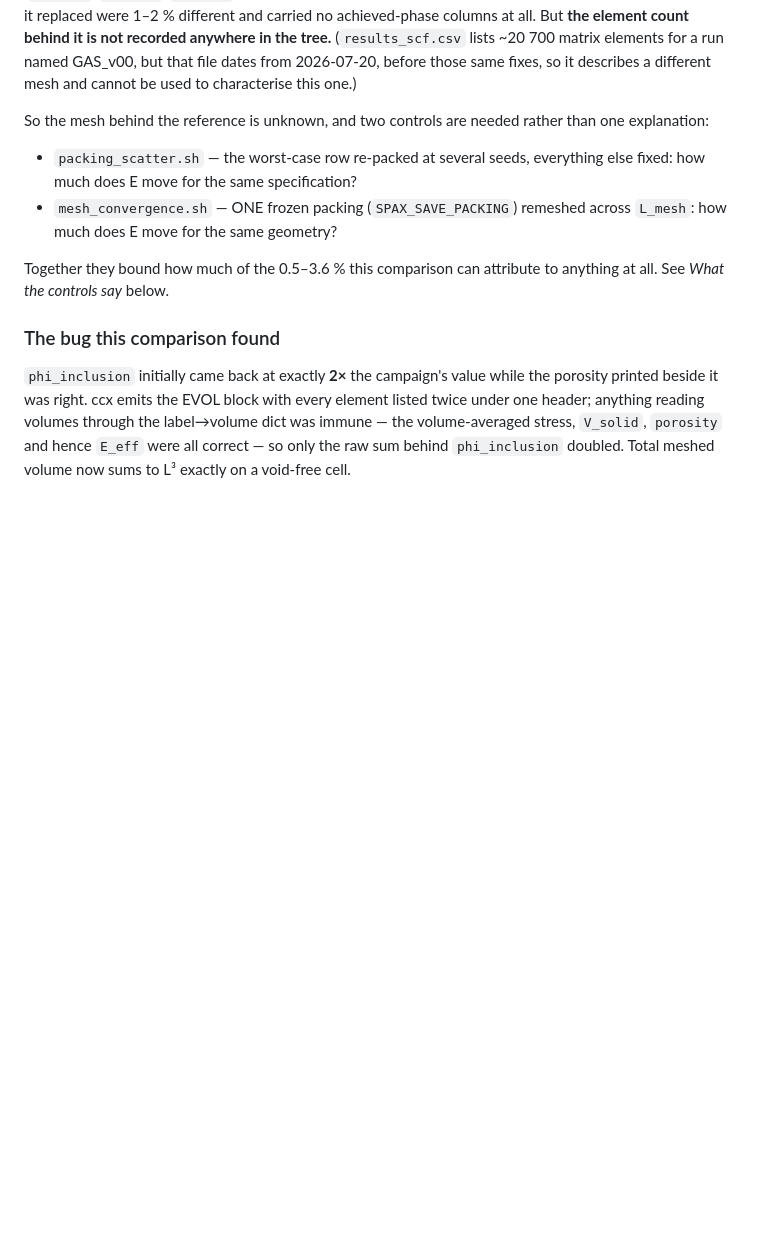
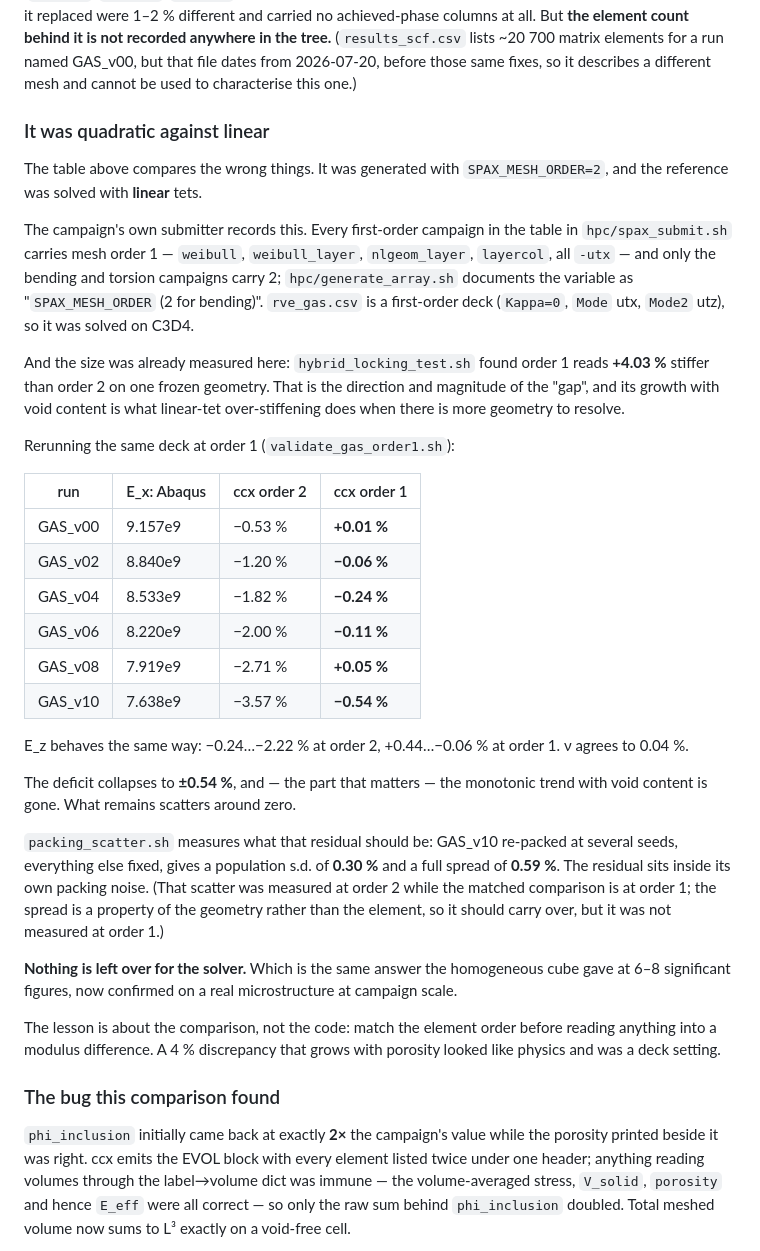
Before and after one commit to geck-000/SpaX, a Markdown page: calculix/README.md, the part around the change. GitHub-like rendering; blank space fills up the shorter version.

Commit message:
Matched on element order, CalculiX and Abaqus agree to 0.5%
Rerunning rve_gas.csv at order 1, which is what the campaign used:

  run       E_x vs Abaqus, order 2  ->  order 1
  GAS_v00        -0.53%                  +0.01%
  GAS_v02        -1.20%                  -0.06%
  GAS_v04        -1.82%                  -0.24%
  GAS_v06        -2.00%                  -0.11%
  GAS_v08        -2.71%                  +0.05%
  GAS_v10        -3.57%                  -0.54%

E_z the same, nu to 0.04%. The deficit collapses to +/-0.54% and, more
tellingly, the monotonic trend with void content disappears -- what is left
scatters around zero.

packing_scatter.sh says what that residual should be: GAS_v10 re-packed at
several seeds gives s.d. 0.30% and spread 0.59%. The residual sits inside
its own packing noise, so nothing is left for the solver. That is the same
answer the homogeneous cube gave to 6-8 significant figures, now confirmed
on a real microstructure at campaign scale.

The 4% was a deck setting that looked like physics because it grew with
porosity. Match the element order before reading a modulus difference.

```diff
--- a/calculix/README.md
+++ b/calculix/README.md
@@ -103,16 +103,54 @@ lists ~20 700 matrix elements for a run named GAS_v00, but that file dates from
 2026-07-20, before those same fixes, so it describes a different mesh and cannot
 be used to characterise this one.)
 
-So the mesh behind the reference is unknown, and two controls are needed rather
-than one explanation:
+### It was quadratic against linear
 
-* `packing_scatter.sh` — the worst-case row re-packed at several seeds,
-  everything else fixed: how much does E move for the same specification?
-* `mesh_convergence.sh` — ONE frozen packing (`SPAX_SAVE_PACKING`) remeshed
-  across `L_mesh`: how much does E move for the same geometry?
+The table above compares the wrong things. It was generated with
+`SPAX_MESH_ORDER=2`, and the reference was solved with **linear** tets.
 
-Together they bound how much of the 0.5–3.6 % this comparison can attribute to
-anything at all. See *What the controls say* below.
+The campaign's own submitter records this. Every first-order campaign in the
+table in `hpc/spax_submit.sh` carries mesh order 1 — `weibull`,
+`weibull_layer`, `nlgeom_layer`, `layercol`, all `-utx` — and only the bending
+and torsion campaigns carry 2; `hpc/generate_array.sh` documents the variable
+as "`SPAX_MESH_ORDER` (2 for bending)". `rve_gas.csv` is a first-order deck
+(`Kappa=0`, `Mode` utx, `Mode2` utz), so it was solved on C3D4.
+
+And the size was already measured here: `hybrid_locking_test.sh` found order 1
+reads **+4.03 %** stiffer than order 2 on one frozen geometry. That is the
+direction and magnitude of the "gap", and its growth with void content is what
+linear-tet over-stiffening does when there is more geometry to resolve.
+
+Rerunning the same deck at order 1 (`validate_gas_order1.sh`):
+
+| run | E_x: Abaqus | ccx order 2 | ccx order 1 |
+|---|---|---|---|
+| GAS_v00 | 9.157e9 | −0.53 % | **+0.01 %** |
+| GAS_v02 | 8.840e9 | −1.20 % | **−0.06 %** |
+| GAS_v04 | 8.533e9 | −1.82 % | **−0.24 %** |
+| GAS_v06 | 8.220e9 | −2.00 % | **−0.11 %** |
+| GAS_v08 | 7.919e9 | −2.71 % | **+0.05 %** |
+| GAS_v10 | 7.638e9 | −3.57 % | **−0.54 %** |
+
+E_z behaves the same way: −0.24…−2.22 % at order 2, +0.44…−0.06 % at order 1.
+ν agrees to 0.04 %.
+
+The deficit collapses to **±0.54 %**, and — the part that matters — the
+monotonic trend with void content is gone. What remains scatters around zero.
+
+`packing_scatter.sh` measures what that residual should be: GAS_v10 re-packed
+at several seeds, everything else fixed, gives a population s.d. of **0.30 %**
+and a full spread of **0.59 %**. The residual sits inside its own packing
+noise. (That scatter was measured at order 2 while the matched comparison is at
+order 1; the spread is a property of the geometry rather than the element, so
+it should carry over, but it was not measured at order 1.)
+
+**Nothing is left over for the solver.** Which is the same answer the
+homogeneous cube gave at 6–8 significant figures, now confirmed on a real
+microstructure at campaign scale.
+
+The lesson is about the comparison, not the code: match the element order
+before reading anything into a modulus difference. A 4 % discrepancy that grows
+with porosity looked like physics and was a deck setting.
 
 ### The bug this comparison found
 
```
